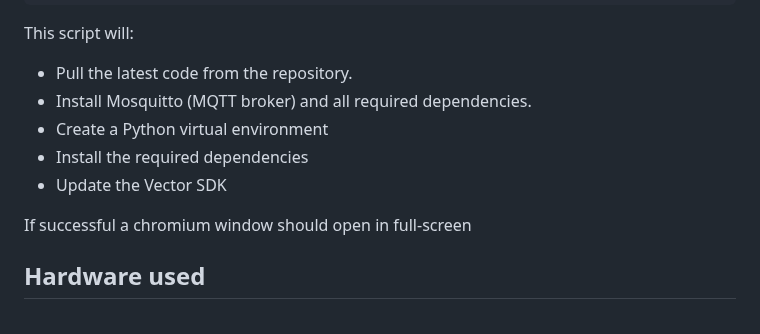
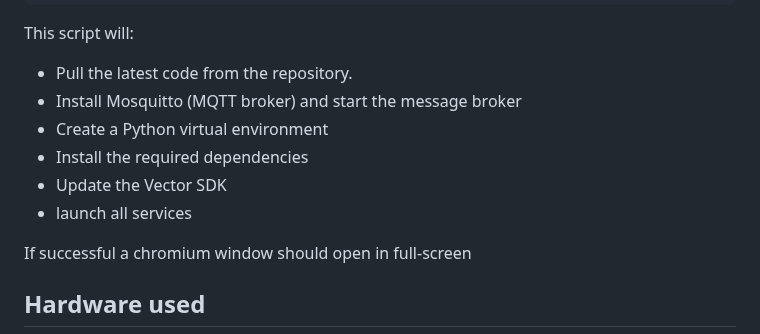
Before and after one commit to shabaj-ahmed/SAR_for_habit_formation, a Markdown page: README.md, the part around the change. Drawn GitHub-style.

```diff
--- a/README.md
+++ b/README.md
@@ -65,10 +65,11 @@ $ ./bash.sh
 
 This script will:
 - Pull the latest code from the repository.
-- Install Mosquitto (MQTT broker) and all required dependencies.
+- Install Mosquitto (MQTT broker) and start the message broker
 - Create a Python virtual environment
 - Install the required dependencies
 - Update the Vector SDK
+- launch all services
 
 If successful a chromium window should open in full-screen
 
```
